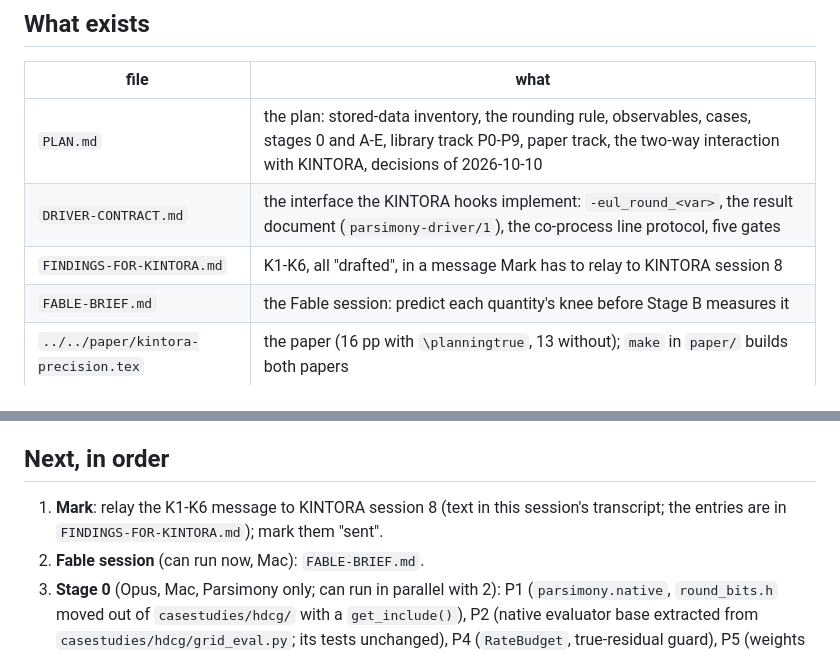
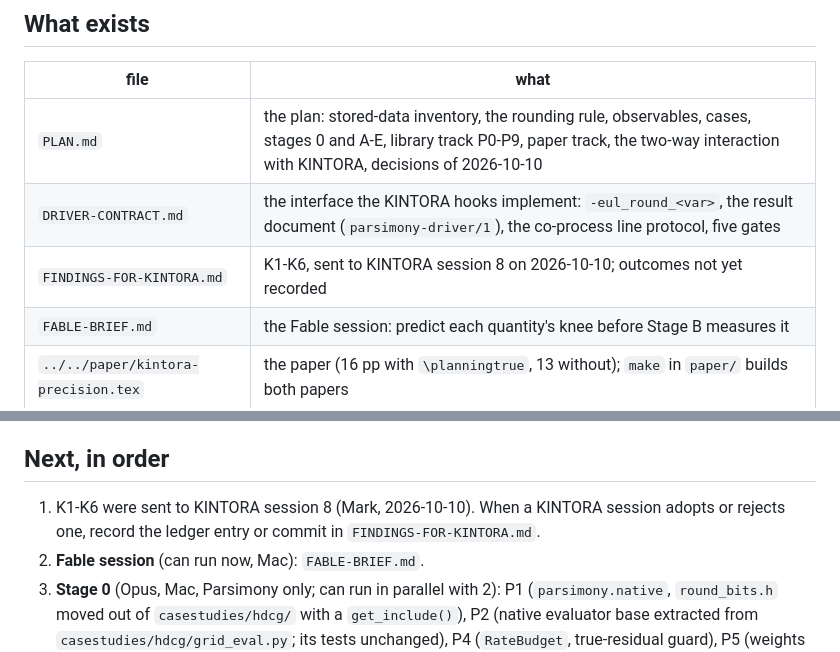
Before and after one commit to markadams/parsimony, a Markdown page: casestudies/kintora/HANDOFF.md, 2 parts joined by grey strips. GitHub-like rendering.

```diff
--- a/casestudies/kintora/HANDOFF.md
+++ b/casestudies/kintora/HANDOFF.md
@@ -18,7 +18,7 @@ Written 2026-10-10 (Opus 5.5), end of the session that started the study.  Read
 |---|---|
 | `PLAN.md` | the plan: stored-data inventory, the rounding rule, observables, cases, stages 0 and A-E, library track P0-P9, paper track, the two-way interaction with KINTORA, decisions of 2026-10-10 |
 | `DRIVER-CONTRACT.md` | the interface the KINTORA hooks implement: `-eul_round_<var>`, the result document (`parsimony-driver/1`), the co-process line protocol, five gates |
-| `FINDINGS-FOR-KINTORA.md` | K1-K6, all "drafted", in a message Mark has to relay to KINTORA session 8 |
+| `FINDINGS-FOR-KINTORA.md` | K1-K6, sent to KINTORA session 8 on 2026-10-10; outcomes not yet recorded |
 | `FABLE-BRIEF.md` | the Fable session: predict each quantity's knee before Stage B measures it |
 | `../../paper/kintora-precision.tex` | the paper (16 pp with `\planningtrue`, 13 without); `make` in `paper/` builds both papers |
 
@@ -30,8 +30,8 @@ Stage B.
 
 ## Next, in order
 
-1. **Mark**: relay the K1-K6 message to KINTORA session 8 (text in this session's transcript; the entries are in
-   `FINDINGS-FOR-KINTORA.md`); mark them "sent".
+1. K1-K6 were sent to KINTORA session 8 (Mark, 2026-10-10).  When a KINTORA session adopts or rejects one, record
+   the ledger entry or commit in `FINDINGS-FOR-KINTORA.md`.
 2. **Fable session** (can run now, Mac): `FABLE-BRIEF.md`.
 3. **Stage 0** (Opus, Mac, Parsimony only; can run in parallel with 2): P1 (`parsimony.native`, `round_bits.h`
    moved out of `casestudies/hdcg/` with a `get_include()`), P2 (native evaluator base extracted from
```
Also changed, not shown: casestudies/kintora/FINDINGS-FOR-KINTORA.md (+6 -6 lines).
